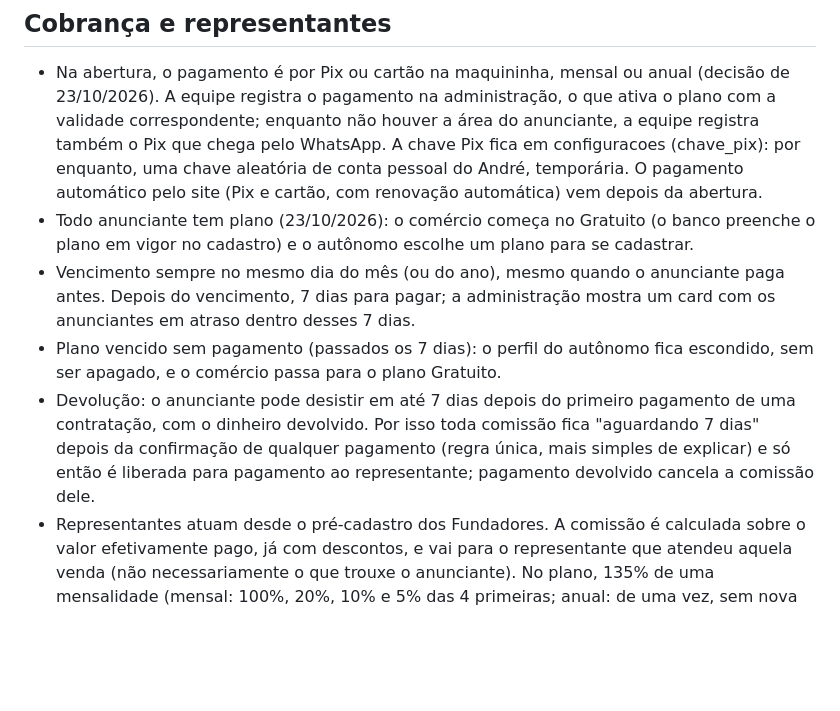
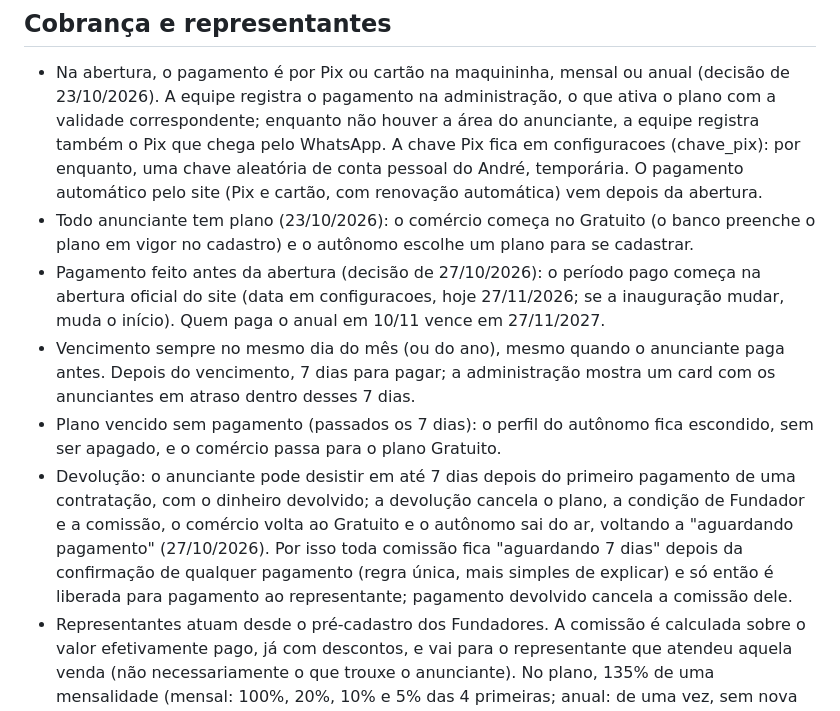
Before and after one commit to arporj/acheaquiro, a Markdown page: CLAUDE.md, the part around the change. Rendered like a GitHub page; blank space fills up the shorter version.

Commit message:
CLAUDE.md: período pago antes da abertura começa na abertura; efeito da devolução (27/10/2026)
Co-Authored-By: Claude Opus 5.5 <noreply@anthropic.com>

```diff
--- a/CLAUDE.md
+++ b/CLAUDE.md
@@ -10,9 +10,10 @@ Calendário: pré-cadastro dos Fundadores de 09/11 a 26/11/2026, feito pela equi
 
 - Na abertura, o pagamento é por Pix ou cartão na maquininha, mensal ou anual (decisão de 23/10/2026). A equipe registra o pagamento na administração, o que ativa o plano com a validade correspondente; enquanto não houver a área do anunciante, a equipe registra também o Pix que chega pelo WhatsApp. A chave Pix fica em configuracoes (chave_pix): por enquanto, uma chave aleatória de conta pessoal do André, temporária. O pagamento automático pelo site (Pix e cartão, com renovação automática) vem depois da abertura.
 - Todo anunciante tem plano (23/10/2026): o comércio começa no Gratuito (o banco preenche o plano em vigor no cadastro) e o autônomo escolhe um plano para se cadastrar.
+- Pagamento feito antes da abertura (decisão de 27/10/2026): o período pago começa na abertura oficial do site (data em configuracoes, hoje 27/11/2026; se a inauguração mudar, muda o início). Quem paga o anual em 10/11 vence em 27/11/2027.
 - Vencimento sempre no mesmo dia do mês (ou do ano), mesmo quando o anunciante paga antes. Depois do vencimento, 7 dias para pagar; a administração mostra um card com os anunciantes em atraso dentro desses 7 dias.
 - Plano vencido sem pagamento (passados os 7 dias): o perfil do autônomo fica escondido, sem ser apagado, e o comércio passa para o plano Gratuito.
-- Devolução: o anunciante pode desistir em até 7 dias depois do primeiro pagamento de uma contratação, com o dinheiro devolvido. Por isso toda comissão fica "aguardando 7 dias" depois da confirmação de qualquer pagamento (regra única, mais simples de explicar) e só então é liberada para pagamento ao representante; pagamento devolvido cancela a comissão dele.
+- Devolução: o anunciante pode desistir em até 7 dias depois do primeiro pagamento de uma contratação, com o dinheiro devolvido; a devolução cancela o plano, a condição de Fundador e a comissão, o comércio volta ao Gratuito e o autônomo sai do ar, voltando a "aguardando pagamento" (27/10/2026). Por isso toda comissão fica "aguardando 7 dias" depois da confirmação de qualquer pagamento (regra única, mais simples de explicar) e só então é liberada para pagamento ao representante; pagamento devolvido cancela a comissão dele.
 - Representantes atuam desde o pré-cadastro dos Fundadores. A comissão é calculada sobre o valor efetivamente pago, já com descontos, e vai para o representante que atendeu aquela venda (não necessariamente o que trouxe o anunciante). No plano, 135% de uma mensalidade (mensal: 100%, 20%, 10% e 5% das 4 primeiras; anual: de uma vez, sem nova comissão na renovação). Extras vendidos com o atendimento do representante, junto com a assinatura ou depois: 20% do valor pago pelo extra nessa venda, uma vez só.
 - Upgrade com o atendimento de um representante (decisões de 23/10/2026): comissão de 135% da diferença das mensalidades, nas mesmas parcelas (mensal) ou de uma vez (anual), sobre o maior plano que já gerou comissão para aquele anunciante (descer e subir de novo não gera comissão nova). O plano muda na hora e o anunciante paga a diferença proporcional ao tempo que falta no período. Qualquer representante pode atender, inclusive anunciante que entrou sem representante. Mudança feita pelo próprio anunciante, sem atendimento, não gera comissão para ninguém.
 - Toda venda de representante precisa do aceite do anunciante (link por e-mail) antes do pagamento.
```
